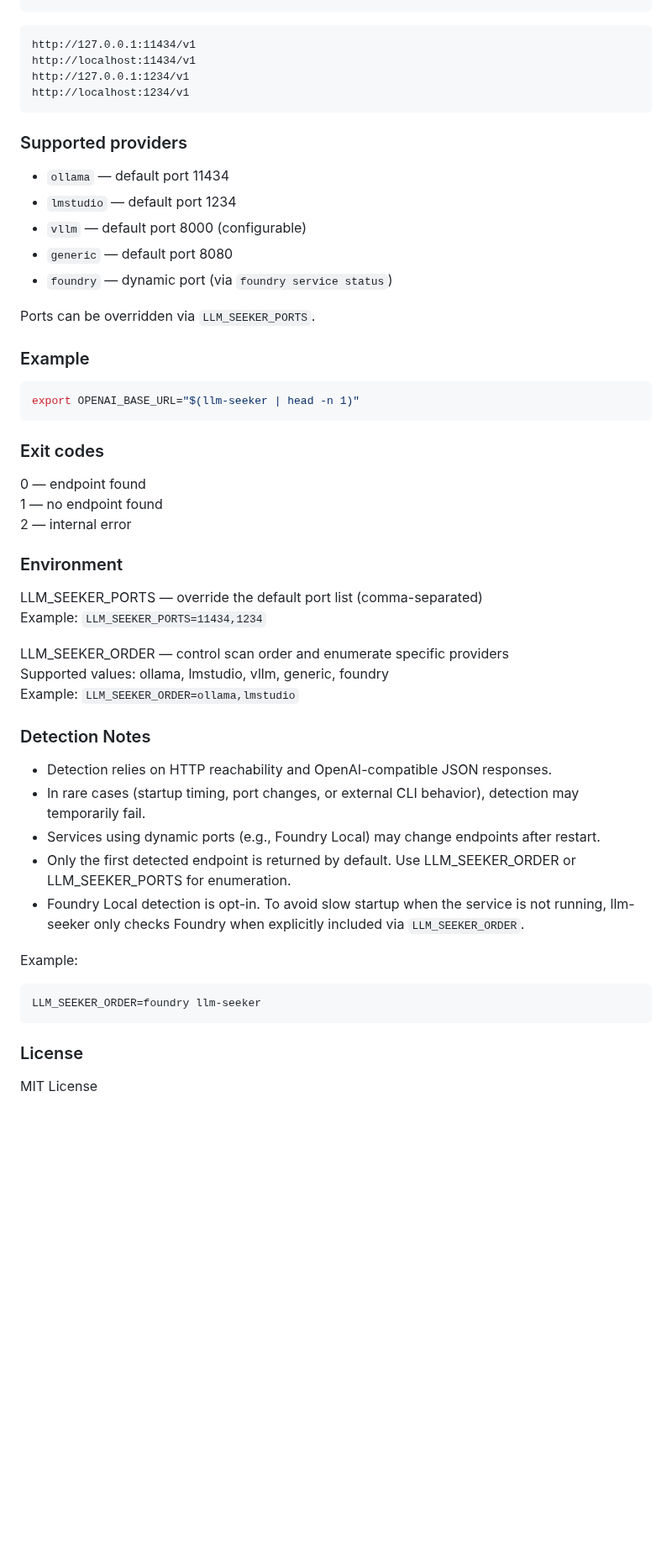
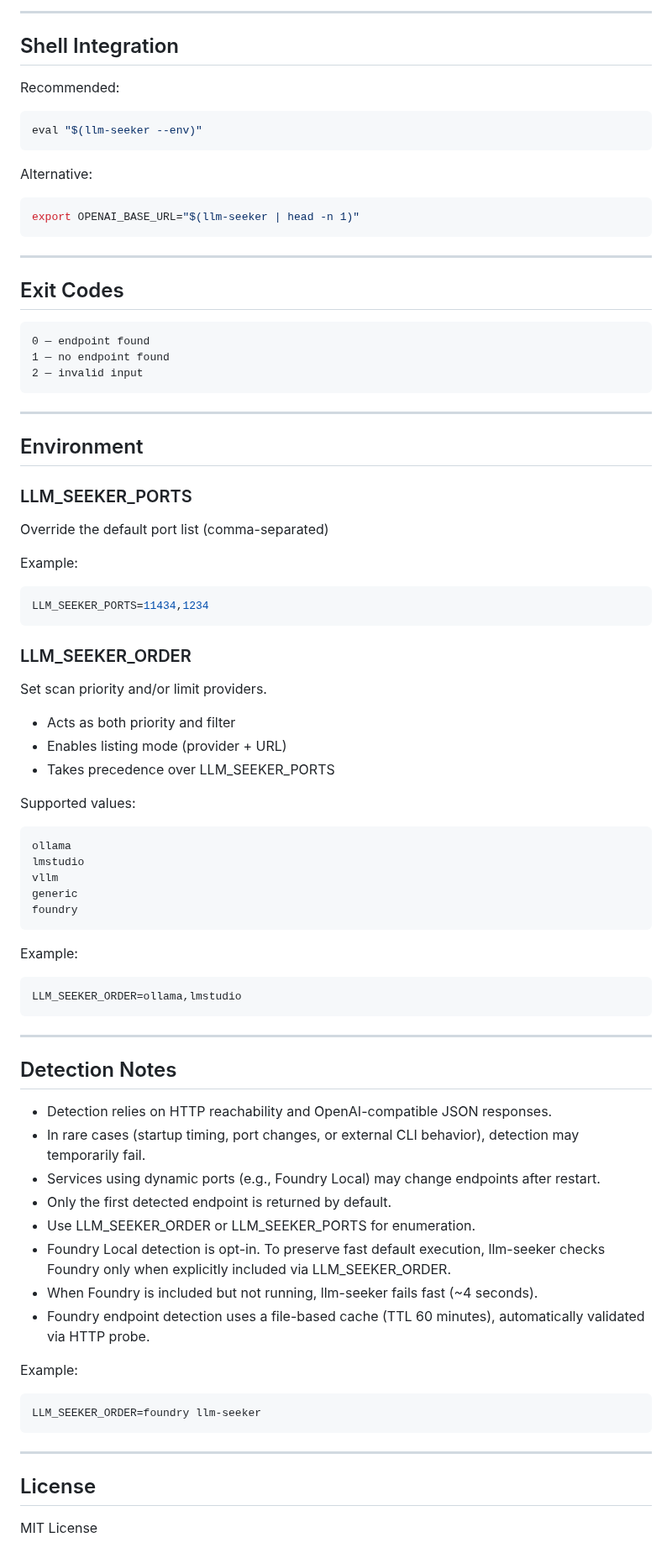
Before and after one commit to fixdot/llm-seeker, a Markdown page: README.md, the part around one of its changes. Shown at 84% size. GitHub-like rendering; blank space fills up the shorter version.

````diff
--- a/README.md
+++ b/README.md
@@ -76,47 +167,79 @@ LLM_SEEKER_ORDER=ollama,lmstudio llm-seeker
+---
+
+## Shell Integration
+
+Recommended:
+
+```bash
+eval "$(llm-seeker --env)"
 ```
-```text
-http://127.0.0.1:11434/v1
-http://localhost:11434/v1
-http://127.0.0.1:1234/v1
-http://localhost:1234/v1
-```
-### Supported providers
 
-- `ollama` — default port 11434
-- `lmstudio` — default port 1234
-- `vllm` — default port 8000 (configurable)
-- `generic` — default port 8080
-- `foundry` — dynamic port (via `foundry service status`)
+Alternative:
 
-Ports can be overridden via `LLM_SEEKER_PORTS`.
-### Example
 ```bash
 export OPENAI_BASE_URL="$(llm-seeker | head -n 1)"
 ```
 
-### Exit codes
+---
+
+## Exit Codes
+
+```text
 0 — endpoint found
 1 — no endpoint found
-2 — internal error
+2 — invalid input
+```
 
-### Environment
-LLM_SEEKER_PORTS — override the default port list (comma-separated)
-Example: `LLM_SEEKER_PORTS=11434,1234`
+---
 
-LLM_SEEKER_ORDER — control scan order and enumerate specific providers
-Supported values: ollama, lmstudio, vllm, generic, foundry
-Example: `LLM_SEEKER_ORDER=ollama,lmstudio`
+## Environment
 
-### Detection Notes
+### LLM_SEEKER_PORTS
+
+Override the default port list (comma-separated)
+
+Example:
+
+```bash
+LLM_SEEKER_PORTS=11434,1234
+```
+
+### LLM_SEEKER_ORDER
+
+Set scan priority and/or limit providers.
+
+- Acts as both priority and filter
+- Enables listing mode (provider + URL)
+- Takes precedence over LLM_SEEKER_PORTS
+
+Supported values:
+
+```text
+ollama
+lmstudio
+vllm
+generic
+foundry
+```
+
+Example:
+
+```bash
+LLM_SEEKER_ORDER=ollama,lmstudio
+```
+
+---
+
+## Detection Notes
 
 - Detection relies on HTTP reachability and OpenAI-compatible JSON responses.
 - In rare cases (startup timing, port changes, or external CLI behavior), detection may temporarily fail.
 - Services using dynamic ports (e.g., Foundry Local) may change endpoints after restart.
 - Only the first detected endpoint is returned by default.
-  Use LLM_SEEKER_ORDER or LLM_SEEKER_PORTS for enumeration.
-- Foundry Local detection is opt-in.
-  To avoid slow startup when the service is not running,
-  llm-seeker only checks Foundry when explicitly included via `LLM_SEEKER_ORDER`.
+- Use LLM_SEEKER_ORDER or LLM_SEEKER_PORTS for enumeration.
+- Foundry Local detection is opt-in. To preserve fast default execution, llm-seeker checks Foundry only when explicitly included via LLM_SEEKER_ORDER.
+- When Foundry is included but not running, llm-seeker fails fast (~4 seconds).
+- Foundry endpoint detection uses a file-based cache (TTL 60 minutes), automatically validated via HTTP probe.
 
 Example:
 
@@ -124,6 +247,9 @@ Example:
 LLM_SEEKER_ORDER=foundry llm-seeker
 ```
 
-### License
+---
+
+## License
+
 MIT License
 
````
Also changed, not shown: other parts of README.md (+122 -28 lines), CHANGELOG.md (+25 -0 lines), docs/development.md (+51 -0 lines), images/llm-seeker.png, 1 other file.
